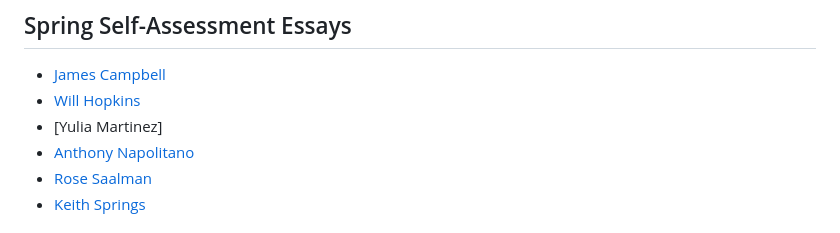
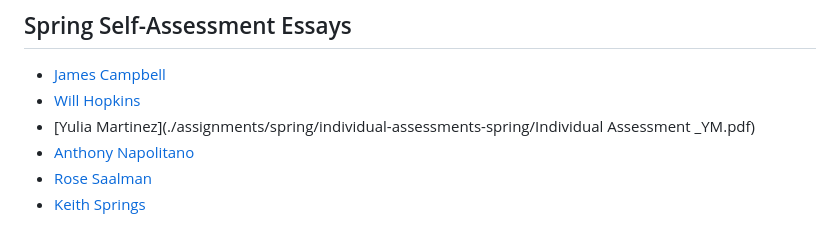
Before and after one commit to msham2002/agrivoltaics, a Markdown page: README.md, the part around the change. Drawn GitHub-style.

```diff
--- a/README.md
+++ b/README.md
@@ -42,7 +42,7 @@ In this project, we will develop a wireless microclimate sensor system that is c
 ## Spring Self-Assessment Essays
 * [James Campbell](./assignments/spring/individual-assessments-spring/Self_Assessment_spring_Parta_AlexC.pdf)
 * [Will Hopkins](./assignments/spring/individual-assessments-spring/self-assessment-Hopkins.pdf)
-* [Yulia Martinez]
+* [Yulia Martinez](./assignments/spring/individual-assessments-spring/Individual Assessment _YM.pdf)
 * [Anthony Napolitano](./assignments/spring/individual-assessments-spring/Anthony-Self-Assessment-Spring.pdf)
 * [Rose Saalman](./assignments/spring/individual-assessments-spring/Senior_Design_Individual_Assignment_Rose_Saalman.docx)
 * [Keith Springs](.//assignments/spring/individual-assessments-spring/Self_Assessment_AssignmentKS.pdf)
```
